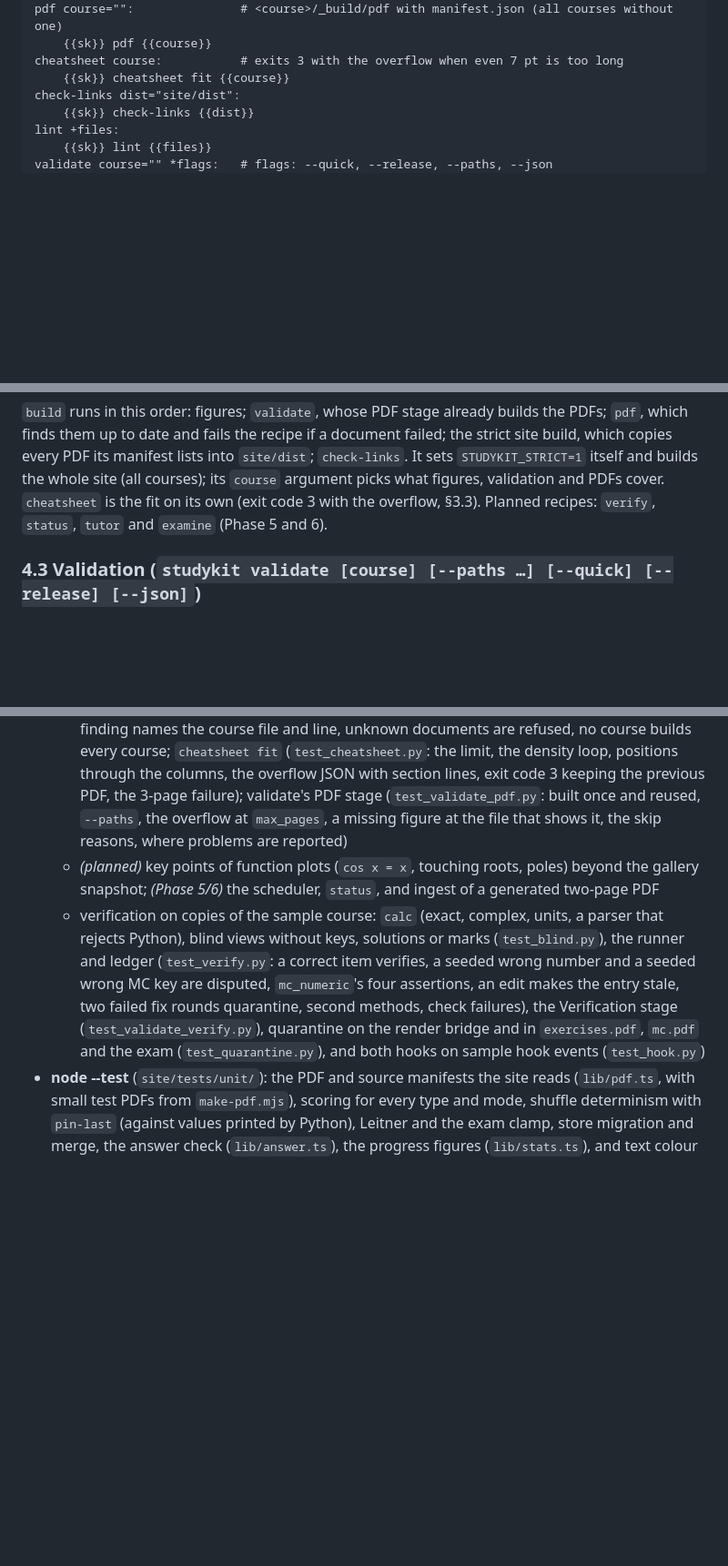
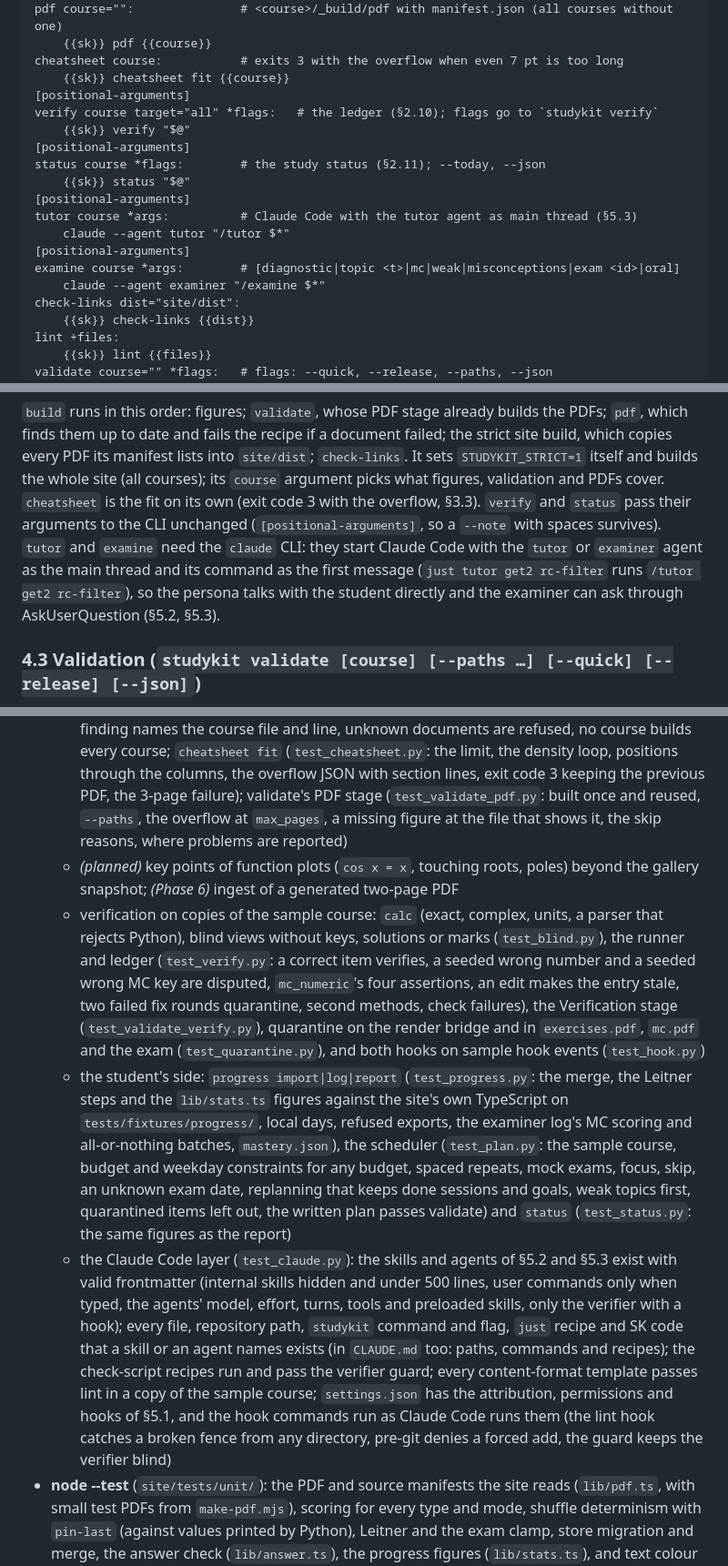
Before and after one commit to SemperParatusGithub/study-kit, a Markdown page: docs/architecture.md, 3 parts joined by grey strips. Shown at 91% size. GitHub-like rendering; blank space fills up the shorter version.

Commit message:
docs(spec): add the phase 5 recipes, verification stage and tests

```diff
--- a/docs/architecture.md
+++ b/docs/architecture.md
@@ -1365,6 +1365,18 @@ pdf course="":               # <course>/_build/pdf with manifest.json (all cours
     {{sk}} pdf {{course}}
 cheatsheet course:           # exits 3 with the overflow when even 7 pt is too long
     {{sk}} cheatsheet fit {{course}}
+[positional-arguments]
+verify course target="all" *flags:   # the ledger (§2.10); flags go to `studykit verify`
+    {{sk}} verify "$@"
+[positional-arguments]
+status course *flags:        # the study status (§2.11); --today, --json
+    {{sk}} status "$@"
+[positional-arguments]
+tutor course *args:          # Claude Code with the tutor agent as main thread (§5.3)
+    claude --agent tutor "/tutor $*"
+[positional-arguments]
+examine course *args:        # [diagnostic|topic <t>|mc|weak|misconceptions|exam <id>|oral]
+    claude --agent examiner "/examine $*"
 check-links dist="site/dist":
     {{sk}} check-links {{dist}}
 lint +files:
@@ -1398,8 +1410,12 @@ lint-code:
 site build, which copies every PDF its manifest lists into `site/dist`; `check-links`. It
 sets `STUDYKIT_STRICT=1` itself and builds the whole site (all courses); its `course`
 argument picks what figures, validation and PDFs cover. `cheatsheet` is the fit on its own
-(exit code 3 with the overflow, §3.3). Planned recipes: `verify`, `status`, `tutor` and
-`examine` (Phase 5 and 6).
+(exit code 3 with the overflow, §3.3). `verify` and `status` pass their arguments to the CLI
+unchanged (`[positional-arguments]`, so a `--note` with spaces survives). `tutor` and
+`examine` need the `claude` CLI: they start Claude Code with the `tutor` or `examiner`
+agent as the main thread and its command as the first message (`just tutor get2 rc-filter`
+runs `/tutor get2 rc-filter`), so the persona talks with the student directly and the
+examiner can ask through AskUserQuestion (§5.2, §5.3).
 
 ### 4.3 Validation (`studykit validate [course] [--paths …] [--quick] [--release] [--json]`)
 
@@ -1433,8 +1454,7 @@ Every finding has the form `path:line:col SK-CODE message (fix: …)`. A code is
   - YAML loading, the schemas, validate's stages, the render bridge, the Site stage, `check-links`, `doctor` and `tools`
   - `studykit pdf` on the sample course (`test_pdf.py`): every document builds without warnings, the manifest follows the contract with pypdfium2 page counts, a second run is cached, generated text is escaped, `mc.pdf` has an answer key for every question in the order validate and the site use, the exam has „Seite x von y“ and its points table but no solutions, the solutions PDF has every rubric, `exercises.pdf` has every solution and the blank sheet none, a failed compile keeps the previous PDF and leaves the manifest, a filter finding names the course file and line, unknown documents are refused, no course builds every course; `cheatsheet fit` (`test_cheatsheet.py`: the limit, the density loop, positions through the columns, the overflow JSON with section lines, exit code 3 keeping the previous PDF, the 3-page failure); validate's PDF stage (`test_validate_pdf.py`: built once and reused, `--paths`, the overflow at `max_pages`, a missing figure at the file that shows it, the skip reasons, where problems are reported)
   - *(planned)* key points of function plots (`cos x = x`, touching roots, poles) beyond the
-    gallery snapshot; *(Phase 5/6)* the scheduler, `status`, and ingest of a generated
-    two-page PDF
+    gallery snapshot; *(Phase 6)* ingest of a generated two-page PDF
   - verification on copies of the sample course: `calc` (exact, complex, units, a parser
     that rejects Python), blind views without keys, solutions or marks (`test_blind.py`),
     the runner and ledger (`test_verify.py`: a correct item verifies, a seeded wrong number
@@ -1443,6 +1463,25 @@ Every finding has the form `path:line:col SK-CODE message (fix: …)`. A code is
     Verification stage (`test_validate_verify.py`), quarantine on the render bridge and in
     `exercises.pdf`, `mc.pdf` and the exam (`test_quarantine.py`), and both hooks on sample
     hook events (`test_hook.py`)
+  - the student's side: `progress import|log|report` (`test_progress.py`: the merge, the
+    Leitner steps and the `lib/stats.ts` figures against the site's own TypeScript on
+    `tests/fixtures/progress/`, local days, refused exports, the examiner log's MC scoring
+    and all-or-nothing batches, `mastery.json`), the scheduler (`test_plan.py`: the sample
+    course, budget and weekday constraints for any budget, spaced repeats, mock exams,
+    focus, skip, an unknown exam date, replanning that keeps done sessions and goals, weak
+    topics first, quarantined items left out, the written plan passes validate) and
+    `status` (`test_status.py`: the same figures as the report)
+  - the Claude Code layer (`test_claude.py`): the skills and agents of §5.2 and §5.3 exist
+    with valid frontmatter (internal skills hidden and under 500 lines, user commands only
+    when typed, the agents' model, effort, turns, tools and preloaded skills, only the
+    verifier with a hook); every file, repository path, `studykit` command and flag, `just`
+    recipe and SK code that a skill or an agent names exists (in `CLAUDE.md` too: paths,
+    commands and recipes); the check-script
+    recipes run and pass the verifier guard; every content-format template passes lint in a
+    copy of the sample course; `settings.json` has the attribution, permissions and hooks
+    of §5.1, and the hook commands run as Claude Code runs them (the lint hook catches a
+    broken fence from any directory, pre-git denies a forced add, the guard keeps the
+    verifier blind)
 - **node --test** (`site/tests/unit/`): the PDF and source manifests the site reads (`lib/pdf.ts`, with small test PDFs from `make-pdf.mjs`), scoring for every type and mode, shuffle determinism with `pin-last` (against values printed by Python), Leitner and the exam clamp, store migration and merge, the answer check (`lib/answer.ts`), the progress figures (`lib/stats.ts`), and text colour pairs of `tokens.css` at 4.5:1 or more in both themes.
 - **Git hooks and guard** (`.github/scripts/test-hooks.sh`): `commit-msg`, `pre-commit` and `guard.sh` in throwaway repositories.
 - **Schema drift:** `studykit schema export --check`.
```
Also changed, not shown: other parts of docs/architecture.md (+6 -1 lines).
